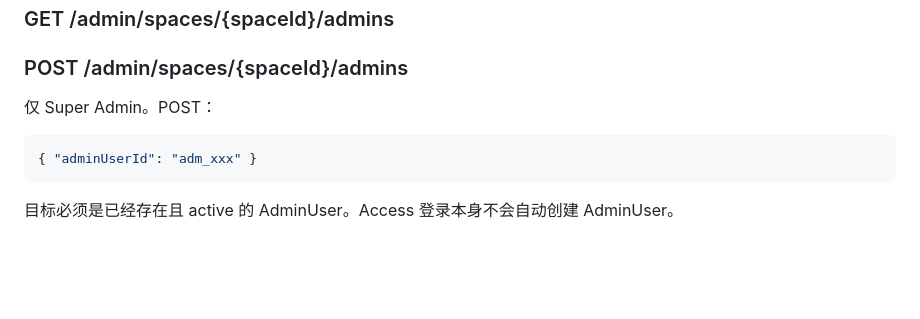
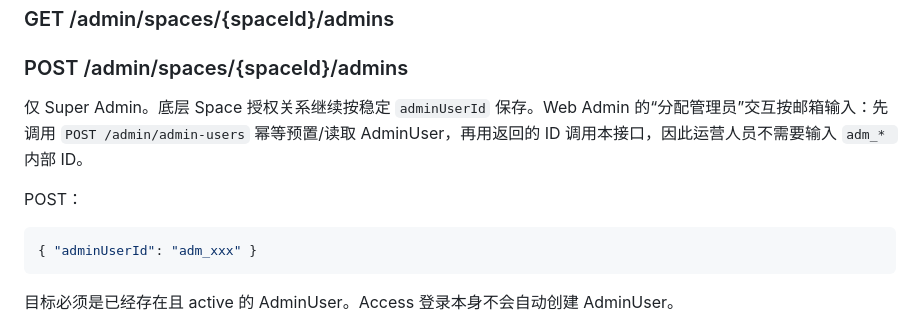
Before and after one commit to huangshirui/yuke, a Markdown page: docs/api-contract.md, the part around the change. GitHub-like rendering; blank space fills up the shorter version.

Commit message:
docs(admin): document current admin and email assignment

````diff
--- a/docs/api-contract.md
+++ b/docs/api-contract.md
@@ -346,7 +346,9 @@ Worker 必须验证 Access JWT。管理员身份生命周期：
 ### GET /admin/spaces/{spaceId}/admins
 ### POST /admin/spaces/{spaceId}/admins
 
-仅 Super Admin。POST：
+仅 Super Admin。底层 Space 授权关系继续按稳定 `adminUserId` 保存。Web Admin 的“分配管理员”交互按邮箱输入：先调用 `POST /admin/admin-users` 幂等预置/读取 AdminUser，再用返回的 ID 调用本接口，因此运营人员不需要输入 `adm_* ` 内部 ID。
+
+POST：
 
 ```json
 { "adminUserId": "adm_xxx" }
````
